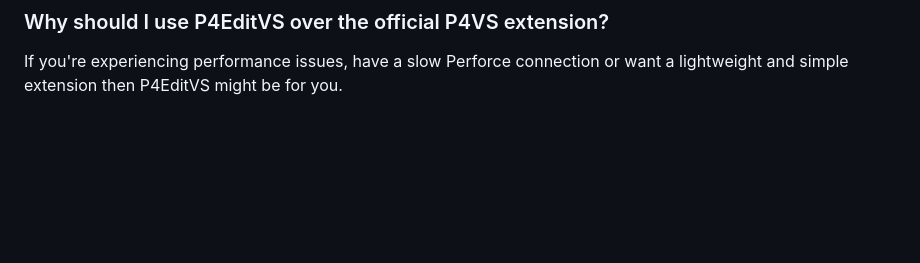
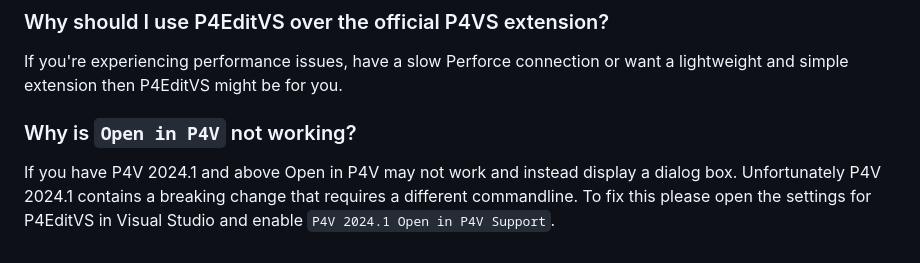
Before and after one commit to SimpsonGSD/P4EditVS, a Markdown page: README_VS2022.md, the part around the change. Rendered like a GitHub page; blank space fills up the shorter version.

```diff
--- a/README_VS2022.md
+++ b/README_VS2022.md
@@ -136,3 +136,8 @@ P4EditVS is designed to have zero noticeable overhead and prioritises the users'
 ### Why should I use P4EditVS over the official P4VS extension?
 
 If you're experiencing performance issues, have a slow Perforce connection or want a lightweight and simple extension then P4EditVS might be for you.
+
+### Why is `Open in P4V` not working?
+
+If you have P4V 2024.1 and above Open in P4V may not work and instead display a dialog box. Unfortunately P4V 2024.1 contains a breaking change that requires a different commandline.
+To fix this please open the settings for P4EditVS in Visual Studio and enable `P4V 2024.1 Open in P4V Support`.
```
Also changed, not shown: README.md (+5 -0 lines).
